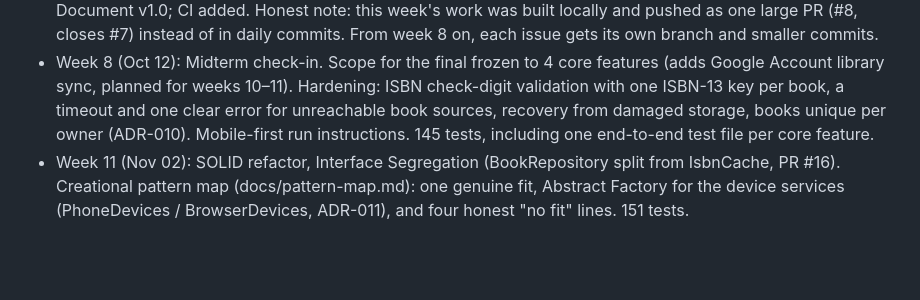
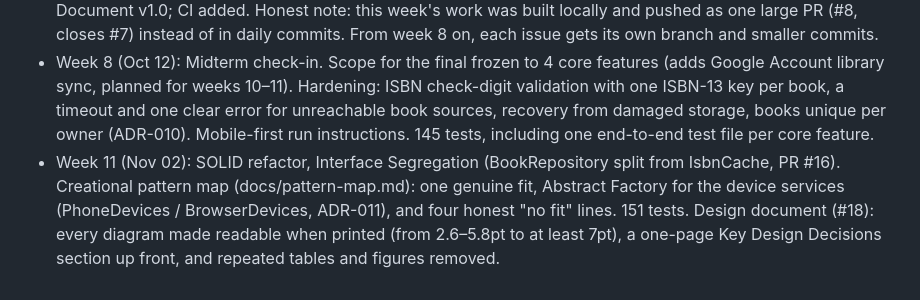
Before and after one commit to ghechavarria/cen5064-project-hechavarria, a Markdown page: README.md, the part around the change. Rendered like a GitHub page; blank space fills up the shorter version.

Commit message:
README: weekly log for the design document work
Refs #18

Co-Authored-By: Claude Opus 5.5 <noreply@anthropic.com>

```diff
--- a/README.md
+++ b/README.md
@@ -390,4 +390,4 @@ The full Software Design Document (PDF, Word copy, and LaTeX source) is in [`doc
 - Week 6 (Sep 28): Enforce acquisition requirements when moving Wanted books to Owned #5 issue created, fixed and tested
 - Week 7 (Oct 05): Exact-edition lookup (Google Books + Open Library merged, cover picker, own cover photo, binding question); OOP refactor (classes, MVVM, stylesheet imports); UI design system; Software Design Document v1.0; CI added. Honest note: this week's work was built locally and pushed as one large PR (#8, closes #7) instead of in daily commits. From week 8 on, each issue gets its own branch and smaller commits.
 - Week 8 (Oct 12): Midterm check-in. Scope for the final frozen to 4 core features (adds Google Account library sync, planned for weeks 10–11). Hardening: ISBN check-digit validation with one ISBN-13 key per book, a timeout and one clear error for unreachable book sources, recovery from damaged storage, books unique per owner (ADR-010). Mobile-first run instructions. 145 tests, including one end-to-end test file per core feature.
-- Week 11 (Nov 02): SOLID refactor, Interface Segregation (BookRepository split from IsbnCache, PR #16). Creational pattern map (docs/pattern-map.md): one genuine fit, Abstract Factory for the device services (PhoneDevices / BrowserDevices, ADR-011), and four honest "no fit" lines. 151 tests.
+- Week 11 (Nov 02): SOLID refactor, Interface Segregation (BookRepository split from IsbnCache, PR #16). Creational pattern map (docs/pattern-map.md): one genuine fit, Abstract Factory for the device services (PhoneDevices / BrowserDevices, ADR-011), and four honest "no fit" lines. 151 tests. Design document (#18): every diagram made readable when printed (from 2.6–5.8pt to at least 7pt), a one-page Key Design Decisions section up front, and repeated tables and figures removed.
```
